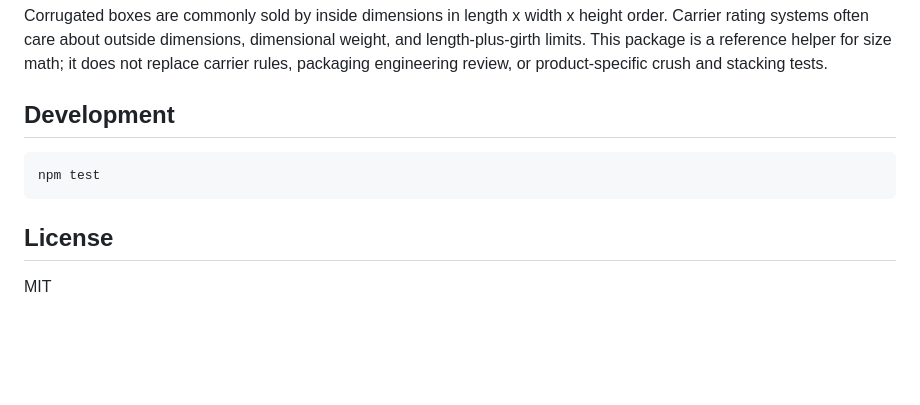
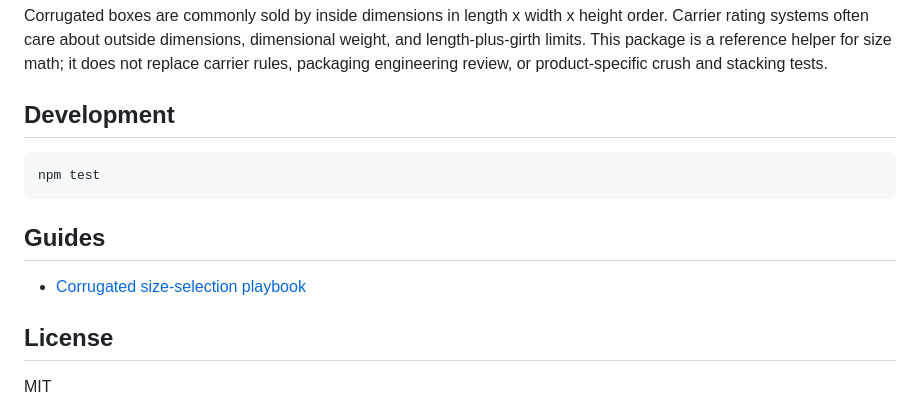
Before and after one commit to Packrift/box-size-reference, a Markdown page: README.md, the part around the change. Drawn GitHub-style; blank space fills up the shorter version.

Commit message:
Add corrugated size selection guide

````diff
--- a/README.md
+++ b/README.md
@@ -120,6 +120,10 @@ Corrugated boxes are commonly sold by inside dimensions in length x width x heig
 npm test
 ```
 
+## Guides
+
+- [Corrugated size-selection playbook](docs/corrugated-size-selection-playbook.md)
+
 ## License
 
 MIT
````
Also changed, not shown: docs/corrugated-size-selection-playbook.md (added, +60 -0 lines).
